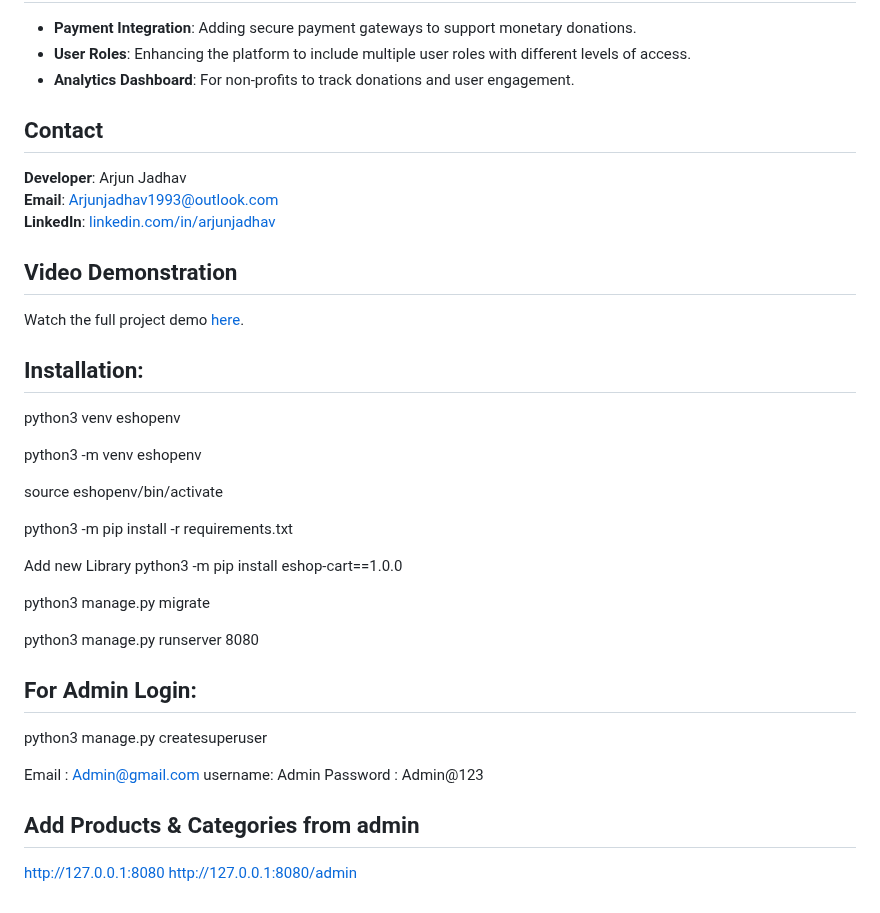
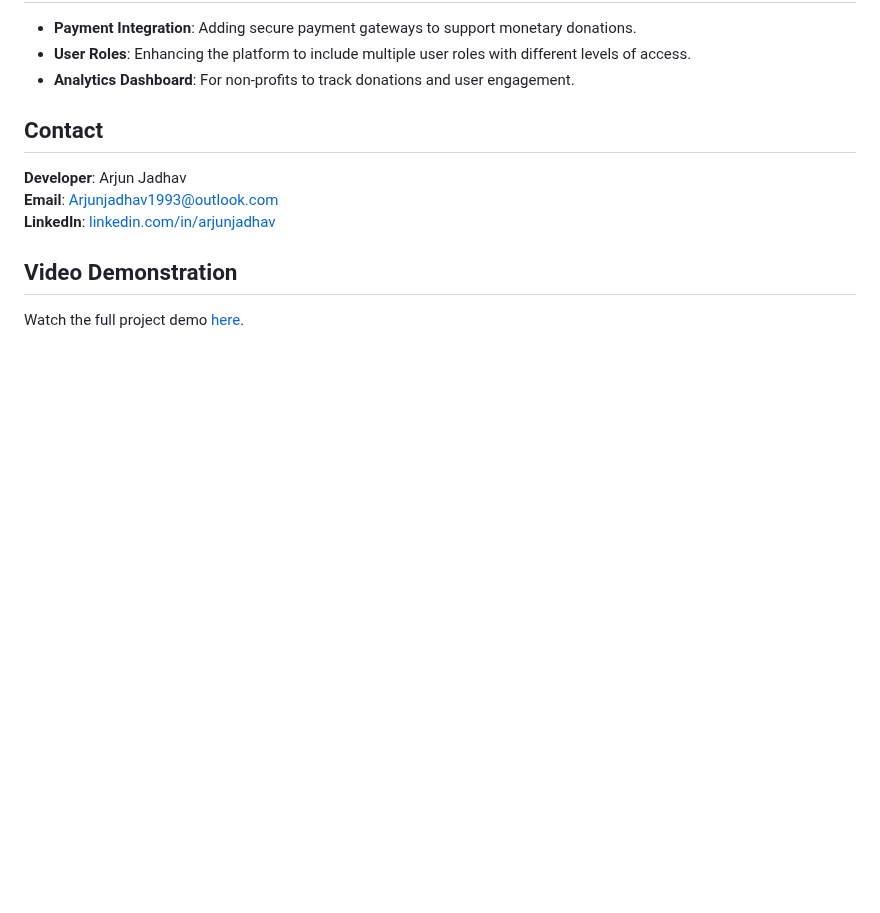
Before and after one commit to ncirlstudent/x20131640-codecommit, a Markdown page: README.md, the part around the change. GitHub-like rendering; blank space fills up the shorter version.

```diff
--- a/README.md
+++ b/README.md
@@ -127,32 +127,3 @@ Access the application locally at [http://127.0.0.1:8080](http://127.0.0.1:8080)
 
 ## Video Demonstration
 Watch the full project demo [here](https://youtu.be/TUdjQDRFuQ4).
-
-## Installation:
-
-python3 venv eshopenv
-
-python3 -m venv eshopenv
-
-source eshopenv/bin/activate
-
-python3 -m pip install -r requirements.txt
-
-Add new Library
-python3 -m pip install eshop-cart==1.0.0
-
-python3 manage.py migrate
-
-python3 manage.py runserver 8080
-
-## For Admin Login:
-python3 manage.py createsuperuser
-
-Email : Admin@gmail.com
-username: Admin
-Password : Admin@123
-
-## Add Products & Categories from admin
-
-http://127.0.0.1:8080
-http://127.0.0.1:8080/admin
```
